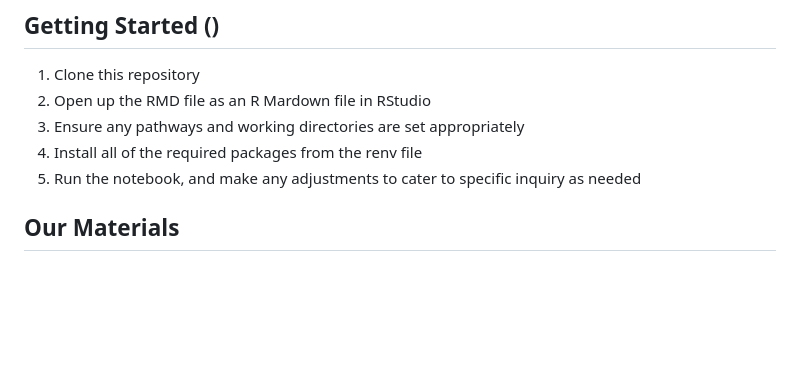
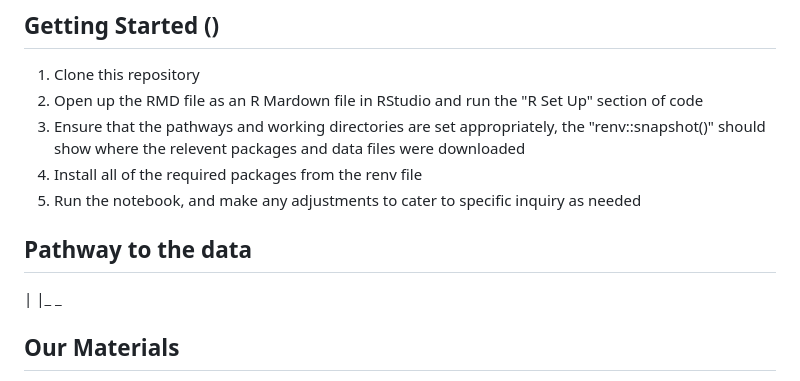
Before and after one commit to cfitzg4/QTM302W-Final, a Markdown page: README.md, the part around the change. GitHub-like rendering; blank space fills up the shorter version.

```diff
--- a/README.md
+++ b/README.md
@@ -54,11 +54,14 @@ We hope do do more exploration, focusing on cultural meanings and influences for
 
 ## Getting Started ()
 1. Clone this repository
-2. Open up the RMD file as an R Mardown file in RStudio
-3. Ensure any pathways and working directories are set appropriately
-4. Install all of the required packages from the renv file
-5. Run the notebook, and make any adjustments to cater to specific inquiry as needed
+2. Open up the RMD file as an R Mardown file in RStudio and run the "R Set Up" section of code
+4. Ensure that the pathways and working directories are set appropriately, the "renv::snapshot()" should show where the relevent packages and data files were downloaded
+5. Install all of the required packages from the renv file
+6. Run the notebook, and make any adjustments to cater to specific inquiry as needed
 
+## Pathway to the data
+|
+|_ _
 
 ## Our Materials
 - [Project Slides](https://www.canva.com/design/DAGWwgKsRU0/UEzbEKhLenYhkhpB-mLa6g/edit?utm_content=DAGWwgKsRU0&utm_campaign=designshare&utm_medium=link2&utm_source=sharebutton)
```
